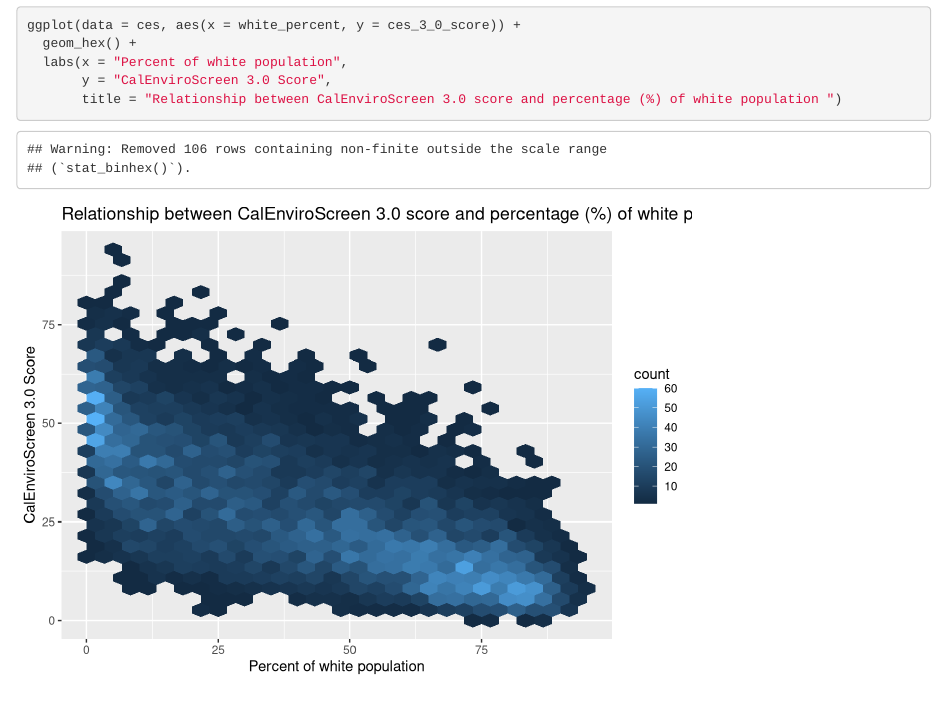
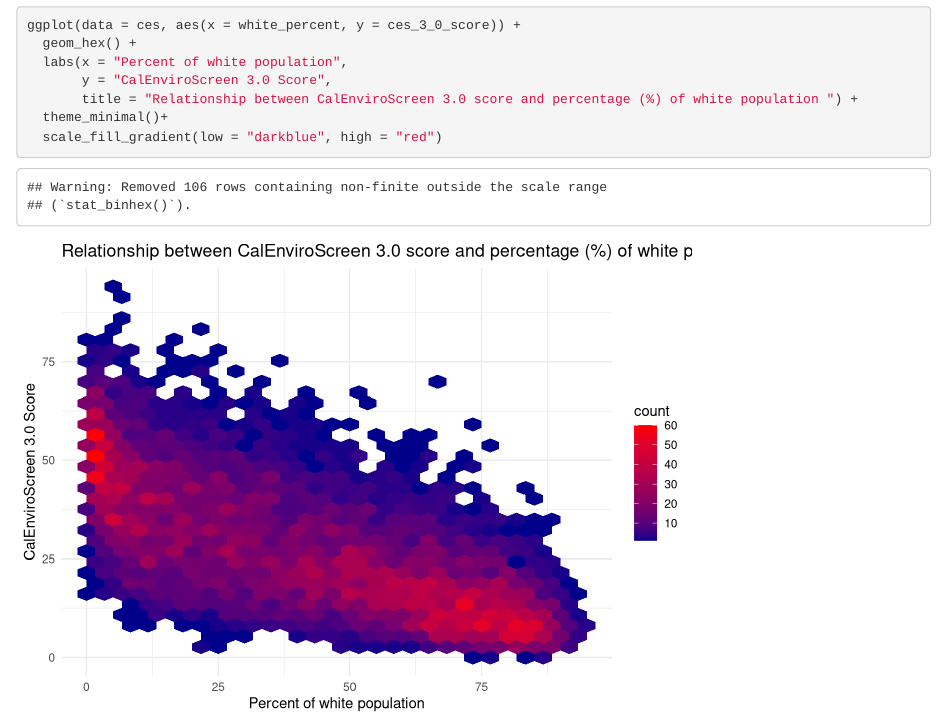
Before and after one commit to CristinaMancilla/ejscreen-group_45, an R Markdown document (src/group_45_ca_ej.Rmd): the page in a window 1100 px wide, from 860 px down. Rendered offline with R 4.5, knitr and Pandoc, with nearby package versions; column names are cleaned by a stand-in for the janitor package.

Commit message:
changed color and theme of hex plot

````diff
--- a/src/group_45_ca_ej.Rmd
+++ b/src/group_45_ca_ej.Rmd
@@ -27,5 +27,7 @@ ggplot(data = ces, aes(x = white_percent, y = ces_3_0_score)) +
   geom_hex() +
   labs(x = "Percent of white population",
        y = "CalEnviroScreen 3.0 Score",
-       title = "Relationship between CalEnviroScreen 3.0 score and percentage (%) of white population ")
+       title = "Relationship between CalEnviroScreen 3.0 score and percentage (%) of white population ") +
+  theme_minimal()+
+  scale_fill_gradient(low = "darkblue", high = "red")
 ```
````
